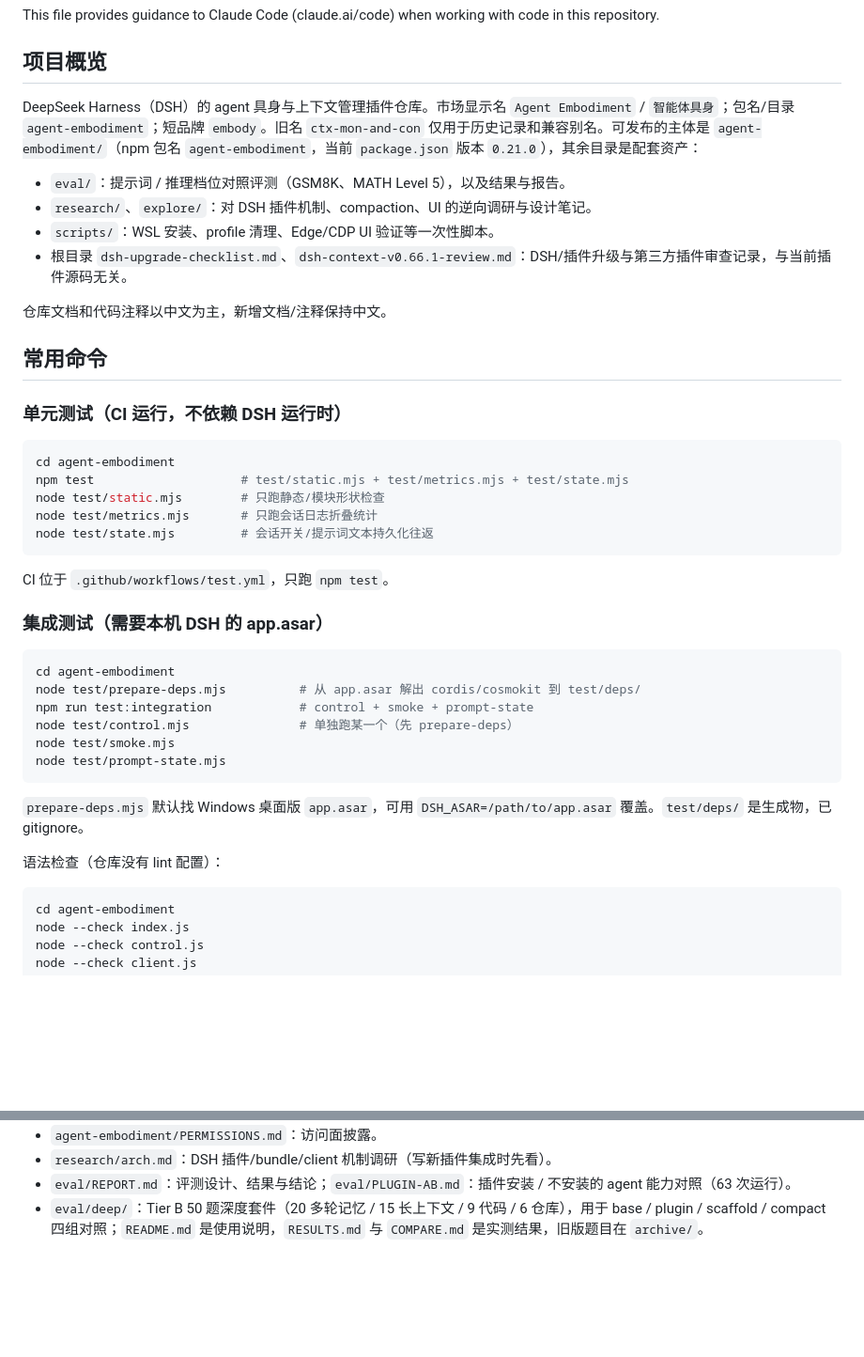
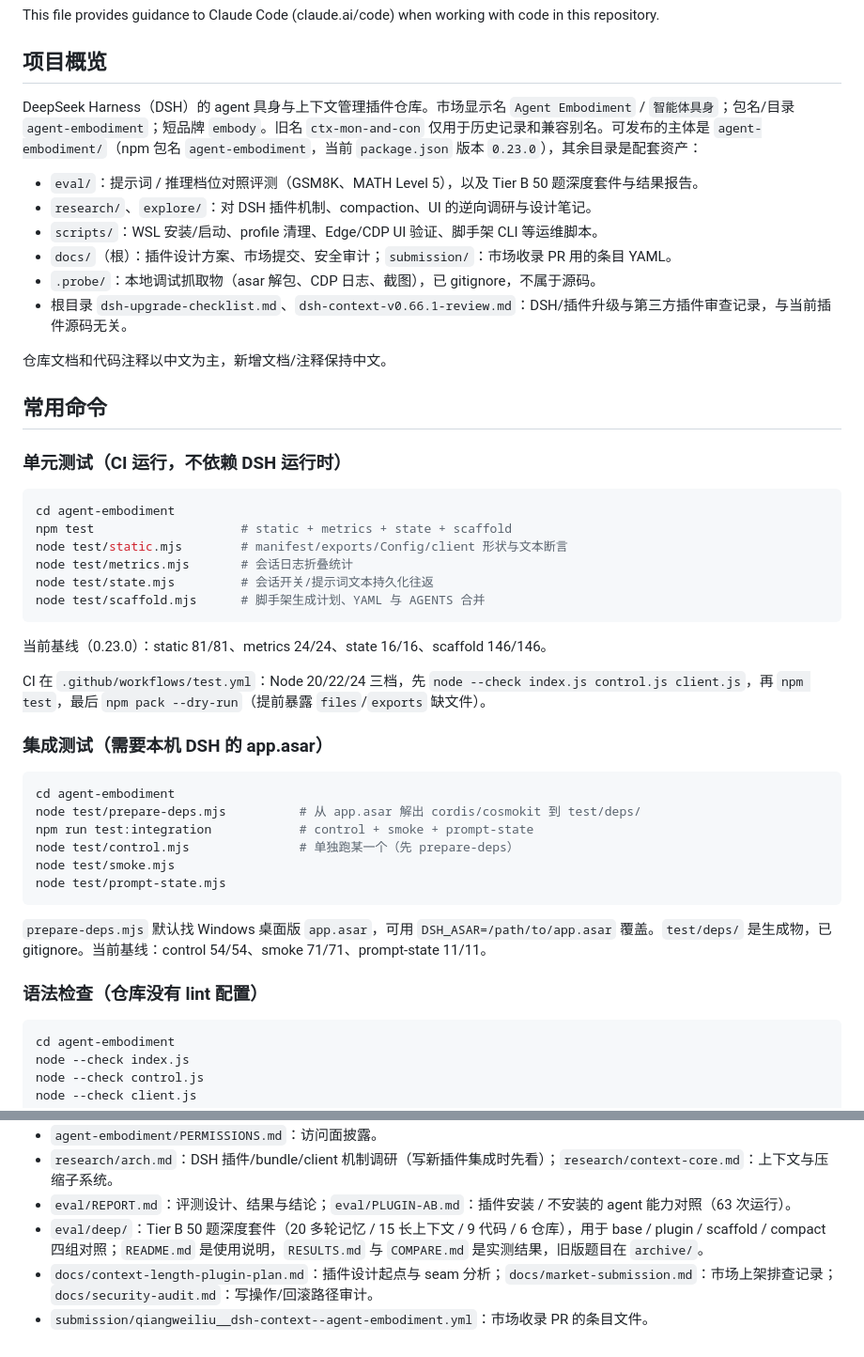
Before and after one commit to qiangweiliu/dsh-context, a Markdown page: CLAUDE.md, 2 parts joined by grey strips. Shown at 94% size. Drawn GitHub-style; blank space fills up the shorter version.

````diff
--- a/CLAUDE.md
+++ b/CLAUDE.md
@@ -4,11 +4,13 @@ This file provides guidance to Claude Code (claude.ai/code) when working with co
 
 ## 项目概览
 
-DeepSeek Harness（DSH）的 agent 具身与上下文管理插件仓库。市场显示名 `Agent Embodiment` / `智能体具身`；包名/目录 `agent-embodiment`；短品牌 `embody`。旧名 `ctx-mon-and-con` 仅用于历史记录和兼容别名。可发布的主体是 `agent-embodiment/`（npm 包名 `agent-embodiment`，当前 `package.json` 版本 `0.21.0`），其余目录是配套资产：
+DeepSeek Harness（DSH）的 agent 具身与上下文管理插件仓库。市场显示名 `Agent Embodiment` / `智能体具身`；包名/目录 `agent-embodiment`；短品牌 `embody`。旧名 `ctx-mon-and-con` 仅用于历史记录和兼容别名。可发布的主体是 `agent-embodiment/`（npm 包名 `agent-embodiment`，当前 `package.json` 版本 `0.23.0`），其余目录是配套资产：
 
-- `eval/`：提示词 / 推理档位对照评测（GSM8K、MATH Level 5），以及结果与报告。
+- `eval/`：提示词 / 推理档位对照评测（GSM8K、MATH Level 5），以及 Tier B 50 题深度套件与结果报告。
 - `research/`、`explore/`：对 DSH 插件机制、compaction、UI 的逆向调研与设计笔记。
-- `scripts/`：WSL 安装、profile 清理、Edge/CDP UI 验证等一次性脚本。
+- `scripts/`：WSL 安装/启动、profile 清理、Edge/CDP UI 验证、脚手架 CLI 等运维脚本。
+- `docs/`（根）：插件设计方案、市场提交、安全审计；`submission/`：市场收录 PR 用的条目 YAML。
+- `.probe/`：本地调试抓取物（asar 解包、CDP 日志、截图），已 gitignore，不属于源码。
 - 根目录 `dsh-upgrade-checklist.md`、`dsh-context-v0.66.1-review.md`：DSH/插件升级与第三方插件审查记录，与当前插件源码无关。
 
 仓库文档和代码注释以中文为主，新增文档/注释保持中文。
@@ -19,13 +21,16 @@ DeepSeek Harness（DSH）的 agent 具身与上下文管理插件仓库。市场
 
 ```bash
 cd agent-embodiment
-npm test                    # test/static.mjs + test/metrics.mjs + test/state.mjs
-node test/static.mjs        # 只跑静态/模块形状检查
-node test/metrics.mjs       # 只跑会话日志折叠统计
+npm test                    # static + metrics + state + scaffold
+node test/static.mjs        # manifest/exports/Config/client 形状与文本断言
+node test/metrics.mjs       # 会话日志折叠统计
 node test/state.mjs         # 会话开关/提示词文本持久化往返
+node test/scaffold.mjs      # 脚手架生成计划、YAML 与 AGENTS 合并
 ```
 
-CI 位于 `.github/workflows/test.yml`，只跑 `npm test`。
+当前基线（0.23.0）：static 81/81、metrics 24/24、state 16/16、scaffold 146/146。
+
+CI 在 `.github/workflows/test.yml`：Node 20/22/24 三档，先 `node --check index.js control.js client.js`，再 `npm test`，最后 `npm pack --dry-run`（提前暴露 `files`/`exports` 缺文件）。
 
 ### 集成测试（需要本机 DSH 的 app.asar）
 
@@ -38,9 +43,9 @@ node test/smoke.mjs
 node test/prompt-state.mjs
 ```
 
-`prepare-deps.mjs` 默认找 Windows 桌面版 `app.asar`，可用 `DSH_ASAR=/path/to/app.asar` 覆盖。`test/deps/` 是生成物，已 gitignore。
+`prepare-deps.mjs` 默认找 Windows 桌面版 `app.asar`，可用 `DSH_ASAR=/path/to/app.asar` 覆盖。`test/deps/` 是生成物，已 gitignore。当前基线：control 54/54、smoke 71/71、prompt-state 11/11。
 
-语法检查（仓库没有 lint 配置）：
+### 语法检查（仓库没有 lint 配置）
 
 ```bash
 cd agent-embodiment
@@ -146,4 +181,6 @@ UI 脚本通过 Windows Edge 的 CDP 连接（`scripts/lib/cdp.mjs`，默认 Edg
 - `agent-embodiment/PERMISSIONS.md`：访问面披露。
-- `research/arch.md`：DSH 插件/bundle/client 机制调研（写新插件集成时先看）。
+- `research/arch.md`：DSH 插件/bundle/client 机制调研（写新插件集成时先看）；`research/context-core.md`：上下文与压缩子系统。
 - `eval/REPORT.md`：评测设计、结果与结论；`eval/PLUGIN-AB.md`：插件安装 / 不安装的 agent 能力对照（63 次运行）。
 - `eval/deep/`：Tier B 50 题深度套件（20 多轮记忆 / 15 长上下文 / 9 代码 / 6 仓库），用于 base / plugin / scaffold / compact 四组对照；`README.md` 是使用说明，`RESULTS.md` 与 `COMPARE.md` 是实测结果，旧版题目在 `archive/`。
+- `docs/context-length-plugin-plan.md`：插件设计起点与 seam 分析；`docs/market-submission.md`：市场上架排查记录；`docs/security-audit.md`：写操作/回滚路径审计。
+- `submission/qiangweiliu__dsh-context--agent-embodiment.yml`：市场收录 PR 的条目文件。
````
Also changed, not shown: other parts of CLAUDE.md (+48 -18 lines).
